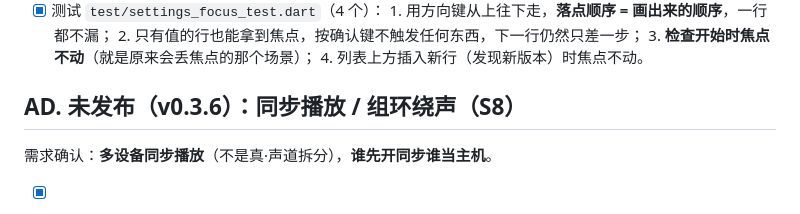
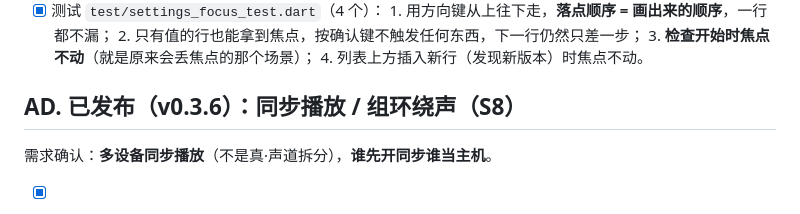
Before and after one commit to trdthg/khinsiderTV, a Markdown page: TODO.md, the part around the change. GitHub-like rendering.

Commit message:
docs: this round shipped as v0.3.6

```diff
--- a/TODO.md
+++ b/TODO.md
@@ -1054,7 +1054,7 @@
       3. **检查开始时焦点不动**（就是原来会丢焦点的那个场景）；
       4. 列表上方插入新行（发现新版本）时焦点不动。
 
-## AD. 未发布（v0.3.6）：同步播放 / 组环绕声（S8）
+## AD. 已发布（v0.3.6）：同步播放 / 组环绕声（S8）
 
 需求确认：**多设备同步播放**（不是真·声道拆分），**谁先开同步谁当主机**。
 
```
